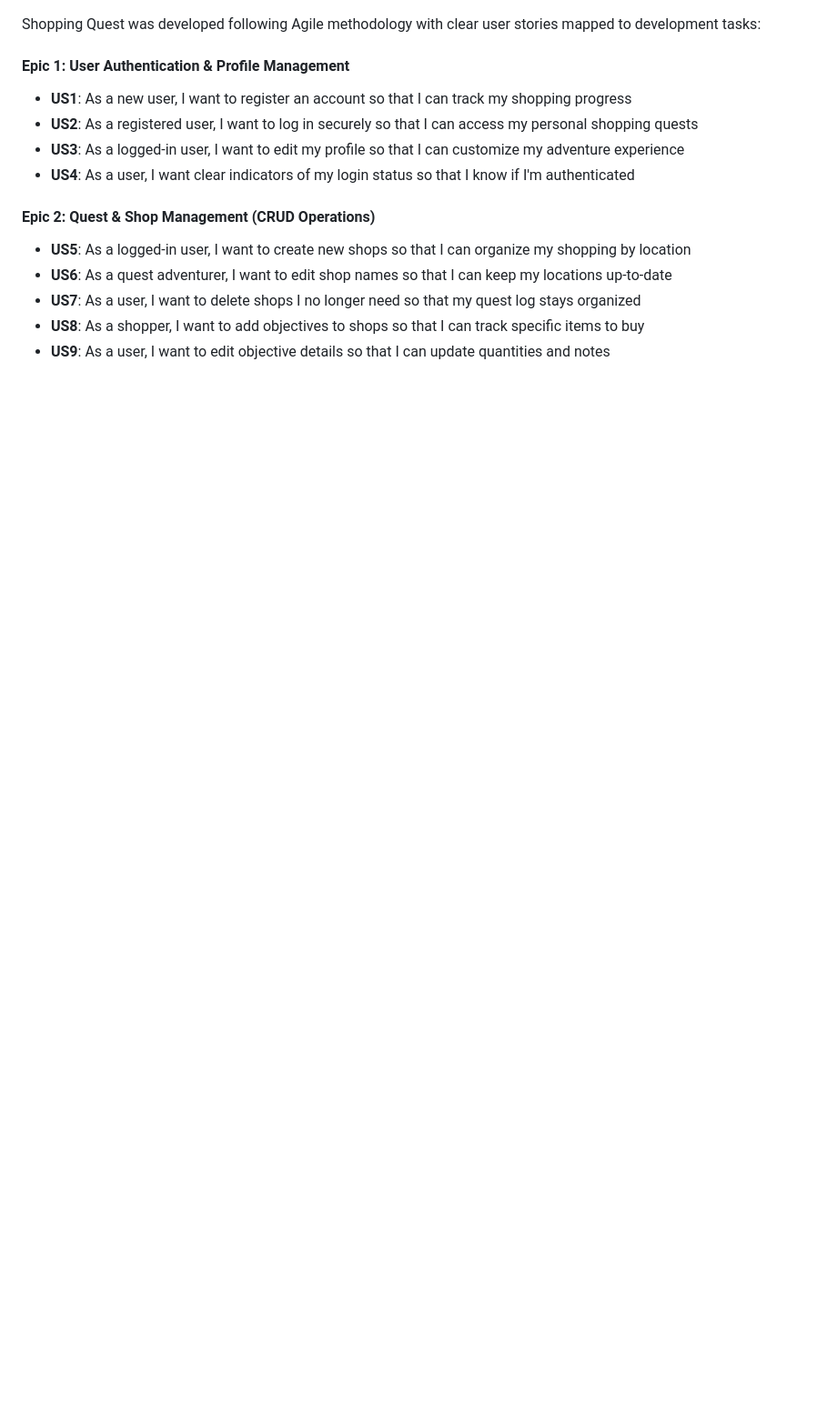
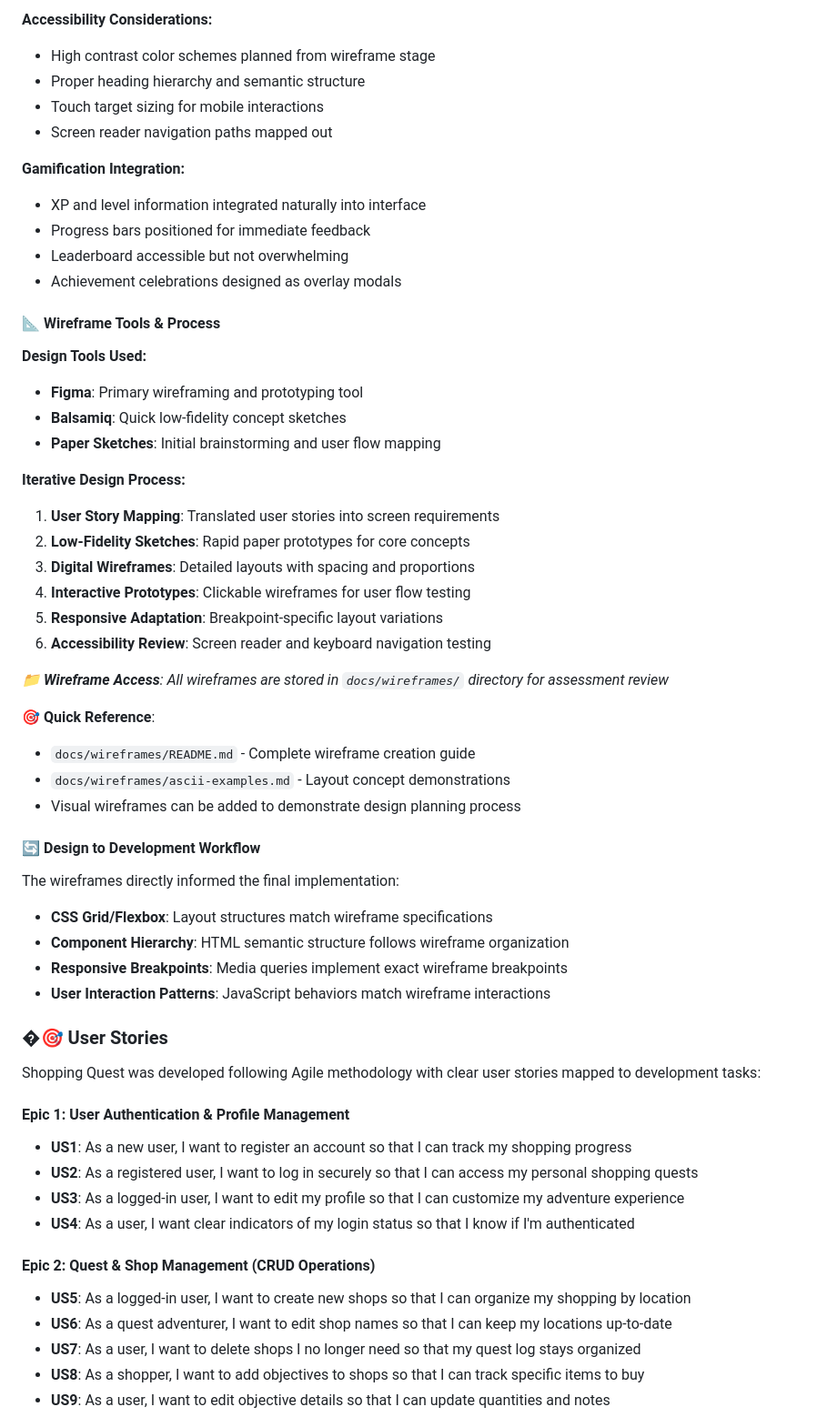
Before and after one commit to DavidShergold/capstone-shopping-quest, a Markdown page: README.md, the part around the change printed below. Shown: that part at 91% size. Drawn GitHub-style; blank space fills up the shorter version.

```diff
--- a/README.md
+++ b/README.md
@@ -370,3 +431,46 @@ heroku run python manage.py createsuperuser
+**Accessibility Considerations:**
+- High contrast color schemes planned from wireframe stage
+- Proper heading hierarchy and semantic structure
+- Touch target sizing for mobile interactions
+- Screen reader navigation paths mapped out
+
+**Gamification Integration:**
+- XP and level information integrated naturally into interface
+- Progress bars positioned for immediate feedback
+- Leaderboard accessible but not overwhelming
+- Achievement celebrations designed as overlay modals
+
+#### **📐 Wireframe Tools & Process**
+
+**Design Tools Used:**
+- **Figma**: Primary wireframing and prototyping tool
+- **Balsamiq**: Quick low-fidelity concept sketches
+- **Paper Sketches**: Initial brainstorming and user flow mapping
+
+**Iterative Design Process:**
+1. **User Story Mapping**: Translated user stories into screen requirements
+2. **Low-Fidelity Sketches**: Rapid paper prototypes for core concepts
+3. **Digital Wireframes**: Detailed layouts with spacing and proportions
+4. **Interactive Prototypes**: Clickable wireframes for user flow testing
+5. **Responsive Adaptation**: Breakpoint-specific layout variations
+6. **Accessibility Review**: Screen reader and keyboard navigation testing
+
+*📁 **Wireframe Access**: All wireframes are stored in `docs/wireframes/` directory for assessment review*
+
+**🎯 Quick Reference**:
+- `docs/wireframes/README.md` - Complete wireframe creation guide
+- `docs/wireframes/ascii-examples.md` - Layout concept demonstrations
+- Visual wireframes can be added to demonstrate design planning process
+
+#### **🔄 Design to Development Workflow**
+
+The wireframes directly informed the final implementation:
+- **CSS Grid/Flexbox**: Layout structures match wireframe specifications
+- **Component Hierarchy**: HTML semantic structure follows wireframe organization
+- **Responsive Breakpoints**: Media queries implement exact wireframe breakpoints
+- **User Interaction Patterns**: JavaScript behaviors match wireframe interactions
+
+### �🎯 User Stories
 
 Shopping Quest was developed following Agile methodology with clear user stories mapped to development tasks:
 
```
Also changed, not shown: other parts of README.md (+62 -1 lines), docs/wireframes/README.md (added, +101 -0 lines), docs/wireframes/ascii-examples.md (added, +143 -0 lines).
